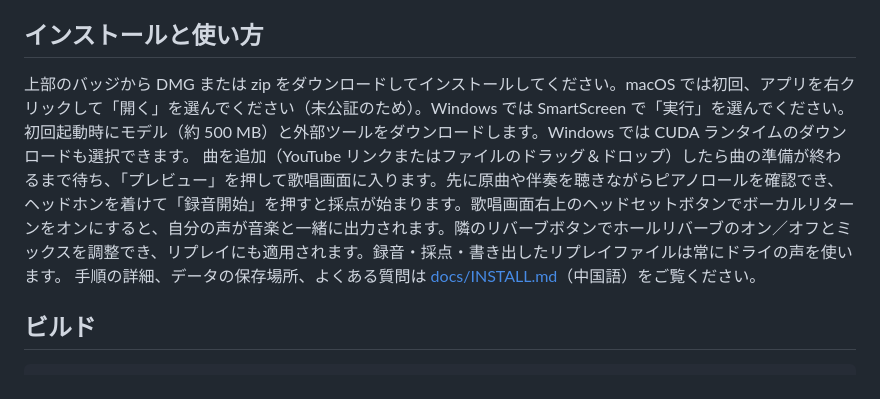
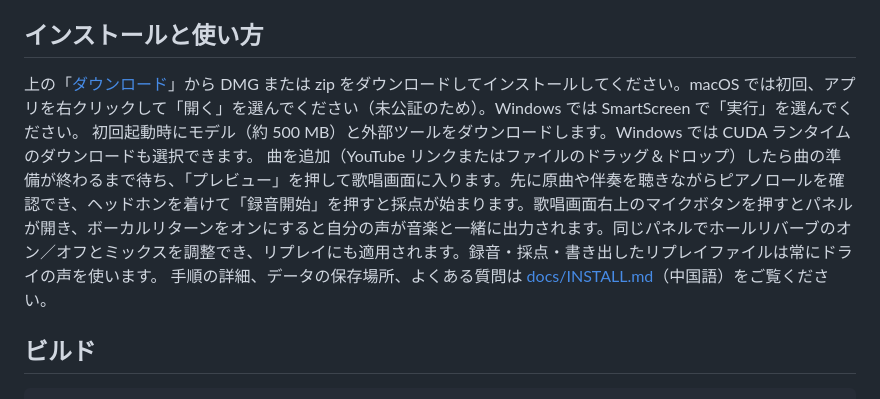
Before and after one commit to Hikari-Tsai/karaoke-battle, a Markdown page: README.ja.md, the part around one of its changes. Rendered like a GitHub page.

```diff
--- a/README.ja.md
+++ b/README.ja.md
@@ -112,9 +112,9 @@ GAME の重みは非商用ライセンスのため、アプリ全体の利用も
 
 ## インストールと使い方
 
-上部のバッジから DMG または zip をダウンロードしてインストールしてください。macOS では初回、アプリを右クリックして「開く」を選んでください（未公証のため）。Windows では SmartScreen で「実行」を選んでください。
+上の「[ダウンロード](#ダウンロード)」から DMG または zip をダウンロードしてインストールしてください。macOS では初回、アプリを右クリックして「開く」を選んでください（未公証のため）。Windows では SmartScreen で「実行」を選んでください。
 初回起動時にモデル（約 500 MB）と外部ツールをダウンロードします。Windows では CUDA ランタイムのダウンロードも選択できます。
-曲を追加（YouTube リンクまたはファイルのドラッグ＆ドロップ）したら曲の準備が終わるまで待ち、「プレビュー」を押して歌唱画面に入ります。先に原曲や伴奏を聴きながらピアノロールを確認でき、ヘッドホンを着けて「録音開始」を押すと採点が始まります。歌唱画面右上のヘッドセットボタンでボーカルリターンをオンにすると、自分の声が音楽と一緒に出力されます。隣のリバーブボタンでホールリバーブのオン／オフとミックスを調整でき、リプレイにも適用されます。録音・採点・書き出したリプレイファイルは常にドライの声を使います。
+曲を追加（YouTube リンクまたはファイルのドラッグ＆ドロップ）したら曲の準備が終わるまで待ち、「プレビュー」を押して歌唱画面に入ります。先に原曲や伴奏を聴きながらピアノロールを確認でき、ヘッドホンを着けて「録音開始」を押すと採点が始まります。歌唱画面右上のマイクボタンを押すとパネルが開き、ボーカルリターンをオンにすると自分の声が音楽と一緒に出力されます。同じパネルでホールリバーブのオン／オフとミックスを調整でき、リプレイにも適用されます。録音・採点・書き出したリプレイファイルは常にドライの声を使います。
 手順の詳細、データの保存場所、よくある質問は [docs/INSTALL.md](docs/INSTALL.md)（中国語）をご覧ください。
 
 ## ビルド
```
Also changed, not shown: other parts of README.ja.md (+1 -1 lines), README.en.md (+3 -3 lines), README.md (+3 -3 lines).
